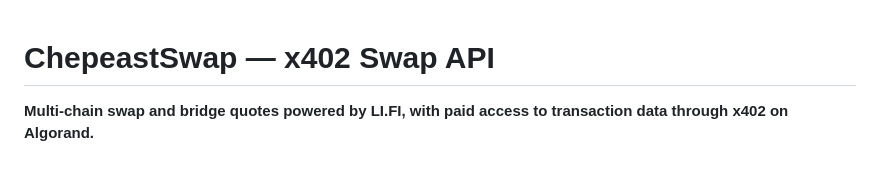
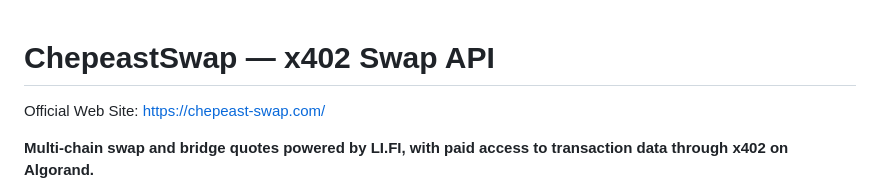
Before and after one commit to sashax402-ops/algorand-swap-x402, a Markdown page: README.md, the part around the change. GitHub-like rendering; blank space fills up the shorter version.

```diff
--- a/README.md
+++ b/README.md
@@ -1,4 +1,6 @@
 # ChepeastSwap — x402 Swap API
+
+Official Web Site: https://chepeast-swap.com/
 
 **Multi-chain swap and bridge quotes powered by LI.FI, with paid access to transaction data through x402 on Algorand.**
 
```
